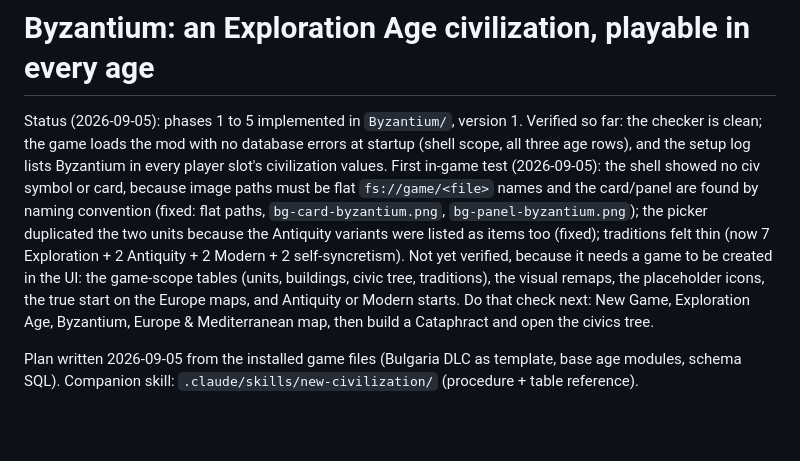
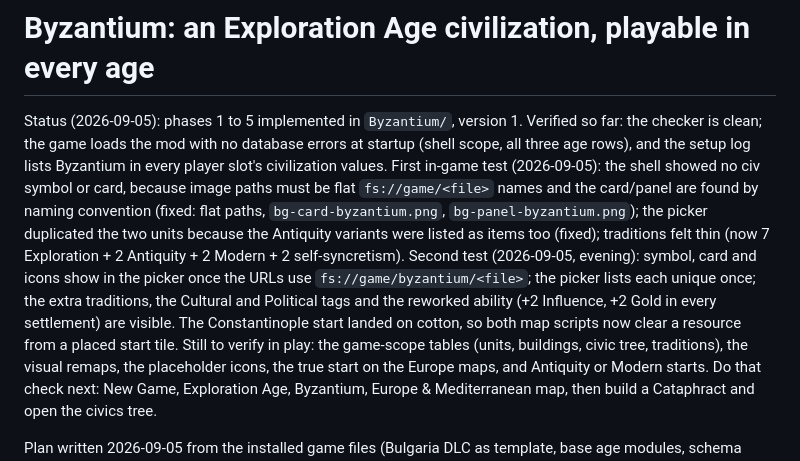
Before and after one commit to marcobonechi/civ7mods, a Markdown page: plans/byzantium.md, the part around the change. Drawn GitHub-style; blank space fills up the shorter version.

Commit message:
Plan: record the second test (images and picker fixed, start-tile resource cleared)
Co-Authored-By: Claude Fable 5.1 <noreply@anthropic.com>

```diff
--- a/plans/byzantium.md
+++ b/plans/byzantium.md
@@ -8,7 +8,12 @@ must be flat `fs://game/<file>` names and the card/panel are found by naming con
 flat paths, `bg-card-byzantium.png`, `bg-panel-byzantium.png`); the picker duplicated the two
 units because the Antiquity variants were listed as items too (fixed); traditions felt thin
 (now 7 Exploration + 2 Antiquity + 2 Modern + 2 self-syncretism).
-Not yet verified, because it needs a game to be created in the UI: the game-scope tables (units,
+Second test (2026-09-05, evening): symbol, card and icons show in the picker once the URLs use
+`fs://game/byzantium/<file>`; the picker lists each unique once; the extra traditions, the Cultural
+and Political tags and the reworked ability (+2 Influence, +2 Gold in every settlement) are
+visible. The Constantinople start landed on cotton, so both map scripts now clear a resource
+from a placed start tile.
+Still to verify in play: the game-scope tables (units,
 buildings, civic tree, traditions), the visual remaps, the placeholder icons, the true start on the
 Europe maps, and Antiquity or Modern starts. Do that check next: New Game, Exploration Age,
 Byzantium, Europe & Mediterranean map, then build a Cataphract and open the civics tree.
```
